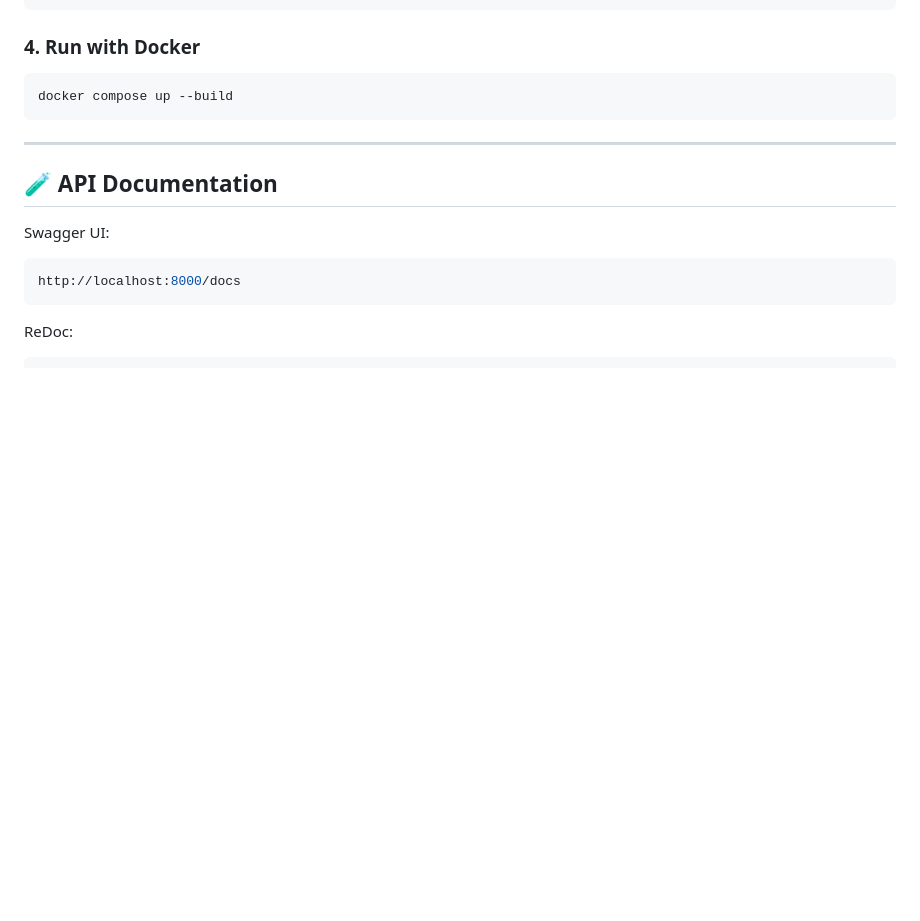
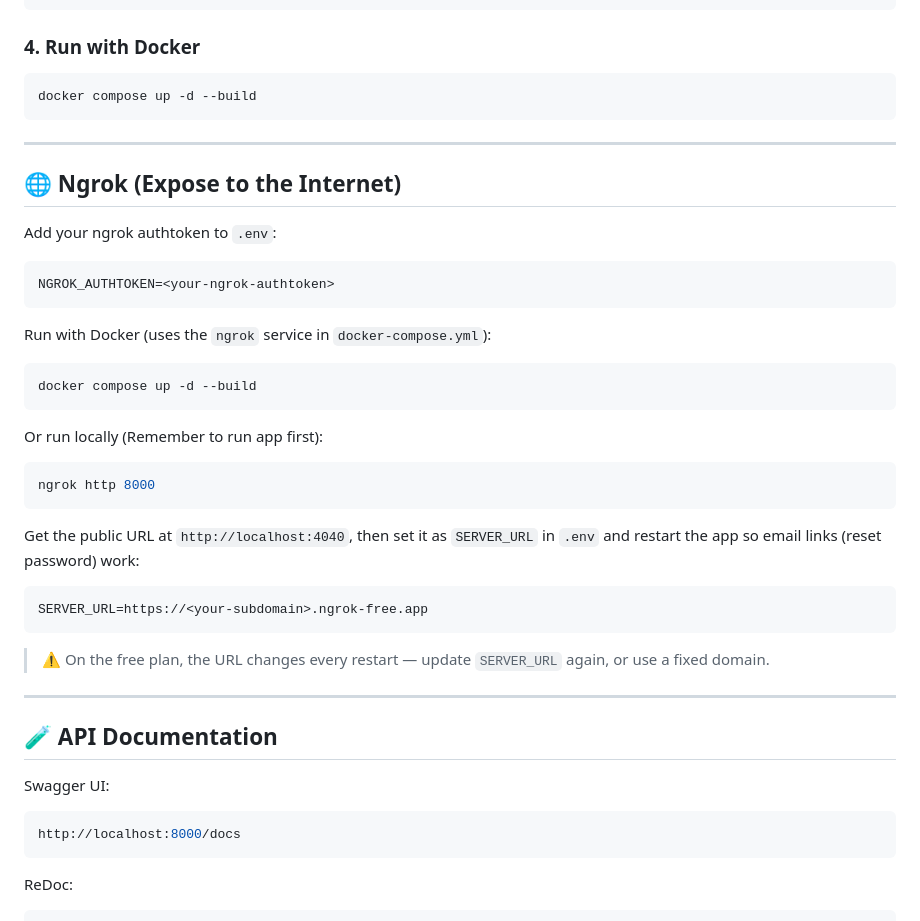
Before and after one commit to bean298/book-management-backend, a Markdown page: README.md, the part around the change. Drawn GitHub-style; blank space fills up the shorter version.

Commit message:
add ngrok guide into readme

````diff
--- a/README.md
+++ b/README.md
@@ -187,8 +187,38 @@ uvicorn app.main:app --reload      #Run app
 ### 4. Run with Docker
 
 ```bash
-docker compose up --build
+docker compose up -d --build
 ```
+
+---
+
+## 🌐 Ngrok (Expose to the Internet)
+
+Add your ngrok authtoken to `.env`:
+
+```env
+NGROK_AUTHTOKEN=<your-ngrok-authtoken>
+```
+
+Run with Docker (uses the `ngrok` service in `docker-compose.yml`):
+
+```bash
+docker compose up -d --build
+```
+
+Or run locally (Remember to run app first):
+
+```bash
+ngrok http 8000
+```
+
+Get the public URL at `http://localhost:4040`, then set it as `SERVER_URL` in `.env` and restart the app so email links (reset password) work:
+
+```env
+SERVER_URL=https://<your-subdomain>.ngrok-free.app
+```
+
+> ⚠️ On the free plan, the URL changes every restart — update `SERVER_URL` again, or use a fixed domain.
 
 ---
 
````
